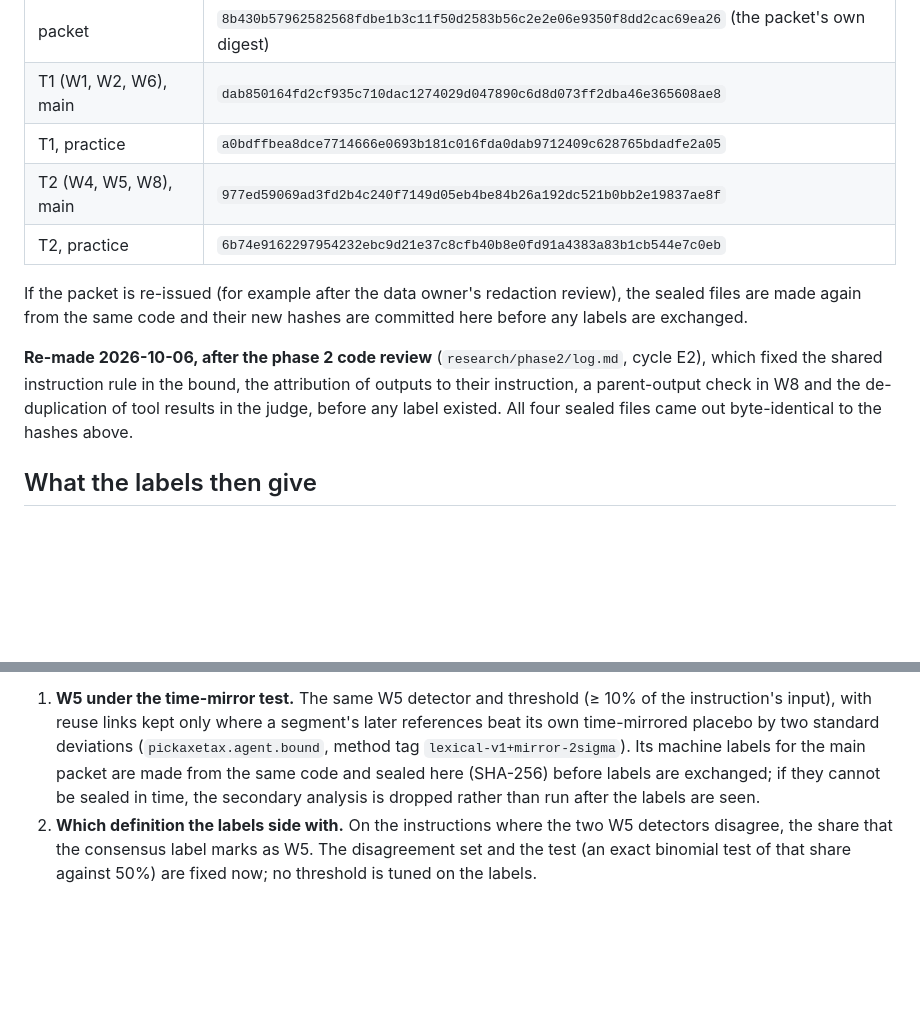
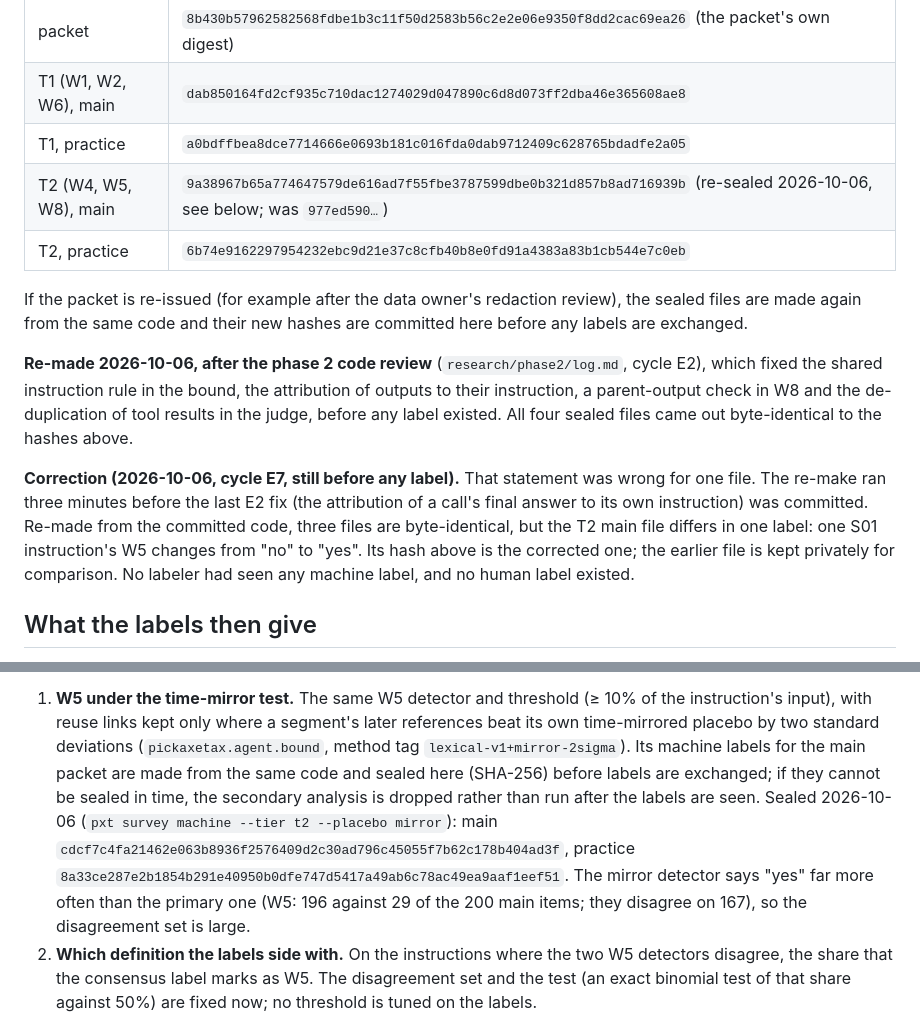
Before and after one commit to graviton94/pickaxetax, a Markdown page: research/protocol/rule-tier-v0.md, 2 parts joined by grey strips. Drawn GitHub-style; blank space fills up the shorter version.

Commit message:
Rule tier v0: corrected T2 main seal and the secondary labels' hashes

```diff
--- a/research/protocol/rule-tier-v0.md
+++ b/research/protocol/rule-tier-v0.md
@@ -37,7 +37,7 @@ label, and are kept away from the labelers until every labels file is in. Their
 | packet | `8b430b57962582568fdbe1b3c11f50d2583b56c2e2e06e9350f8dd2cac69ea26` (the packet's own digest) |
 | T1 (W1, W2, W6), main | `dab850164fd2cf935c710dac1274029d047890c6d8d073ff2dba46e365608ae8` |
 | T1, practice | `a0bdffbea8dce7714666e0693b181c016fda0dab9712409c628765bdadfe2a05` |
-| T2 (W4, W5, W8), main | `977ed59069ad3fd2b4c240f7149d05eb4be84b26a192dc521b0bb2e19837ae8f` |
+| T2 (W4, W5, W8), main | `9a38967b65a774647579de616ad7f55fbe3787599dbe0b321d857b8ad716939b` (re-sealed 2026-10-06, see below; was `977ed590…`) |
 | T2, practice | `6b74e9162297954232ebc9d21e37c8cfb40b8e0fd91a4383a83b1cb544e7c0eb` |
 
 If the packet is re-issued (for example after the data owner's redaction review), the sealed
@@ -48,6 +48,13 @@ labels are exchanged.
 fixed the shared instruction rule in the bound, the attribution of outputs to their instruction,
 a parent-output check in W8 and the de-duplication of tool results in the judge, before any label
 existed. All four sealed files came out byte-identical to the hashes above.
+
+**Correction (2026-10-06, cycle E7, still before any label).** That statement was wrong for one
+file. The re-make ran three minutes before the last E2 fix (the attribution of a call's final answer
+to its own instruction) was committed. Re-made from the committed code, three files are
+byte-identical, but the T2 main file differs in one label: one S01 instruction's W5 changes from
+"no" to "yes". Its hash above is the corrected one; the earlier file is kept privately for
+comparison. No labeler had seen any machine label, and no human label existed.
 
 ## What the labels then give
 
@@ -69,7 +76,12 @@ so that the labels can say which reuse definition tracks need:
    own time-mirrored placebo by two standard deviations (`pickaxetax.agent.bound`, method tag
    `lexical-v1+mirror-2sigma`). Its machine labels for the main packet are made from the same code
    and sealed here (SHA-256) before labels are exchanged; if they cannot be sealed in time, the
-   secondary analysis is dropped rather than run after the labels are seen.
+   secondary analysis is dropped rather than run after the labels are seen. Sealed 2026-10-06
+   (`pxt survey machine --tier t2 --placebo mirror`): main
+   `cdcf7c4fa21462e063b8936f2576409d2c30ad796c45055f7b62c178b404ad3f`, practice
+   `8a33ce287e2b1854b291e40950b0dfe747d5417a49ab6c78ac49ea9aaf1eef51`. The mirror detector says
+   "yes" far more often than the primary one (W5: 196 against 29 of the 200 main items; they
+   disagree on 167), so the disagreement set is large.
 2. **Which definition the labels side with.** On the instructions where the two W5 detectors
    disagree, the share that the consensus label marks as W5. The disagreement set and the test (an
    exact binomial test of that share against 50%) are fixed now; no threshold is tuned on the labels.
```
